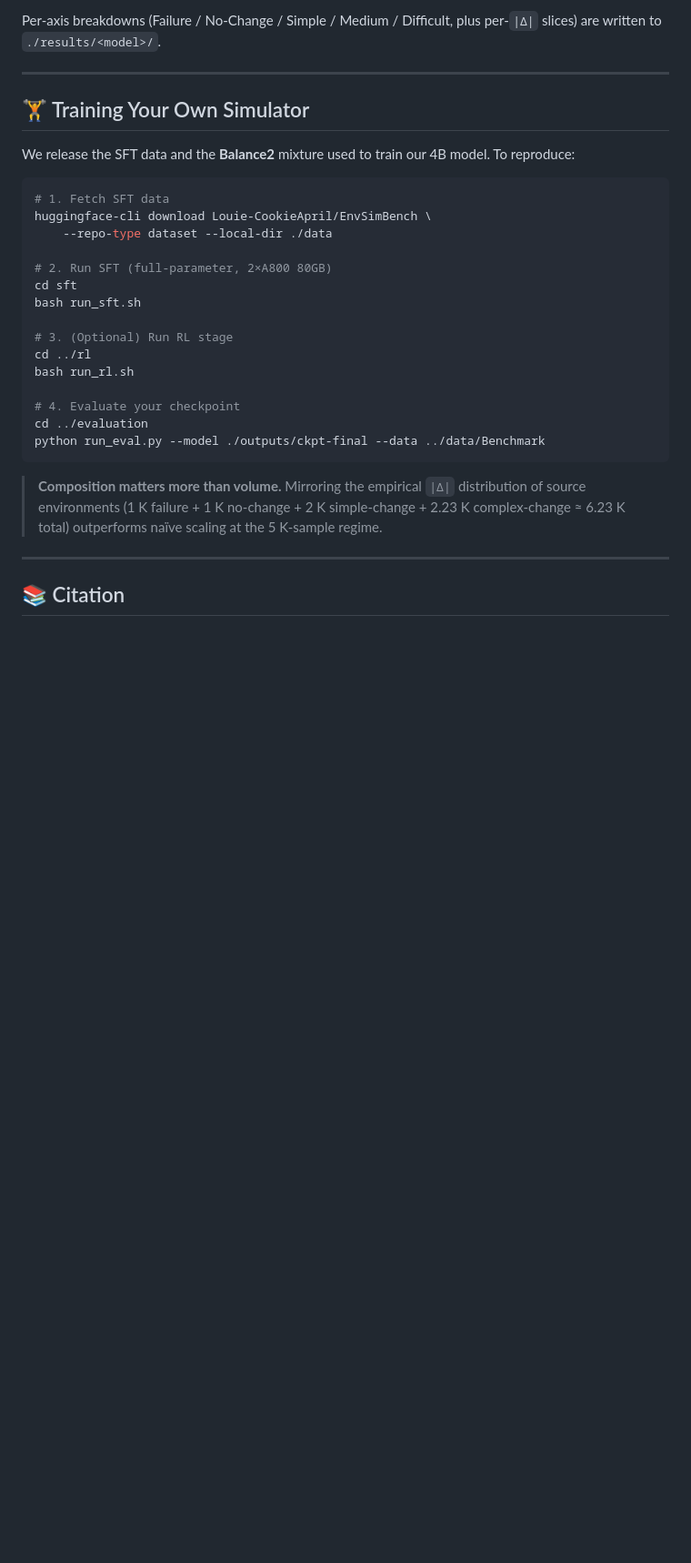
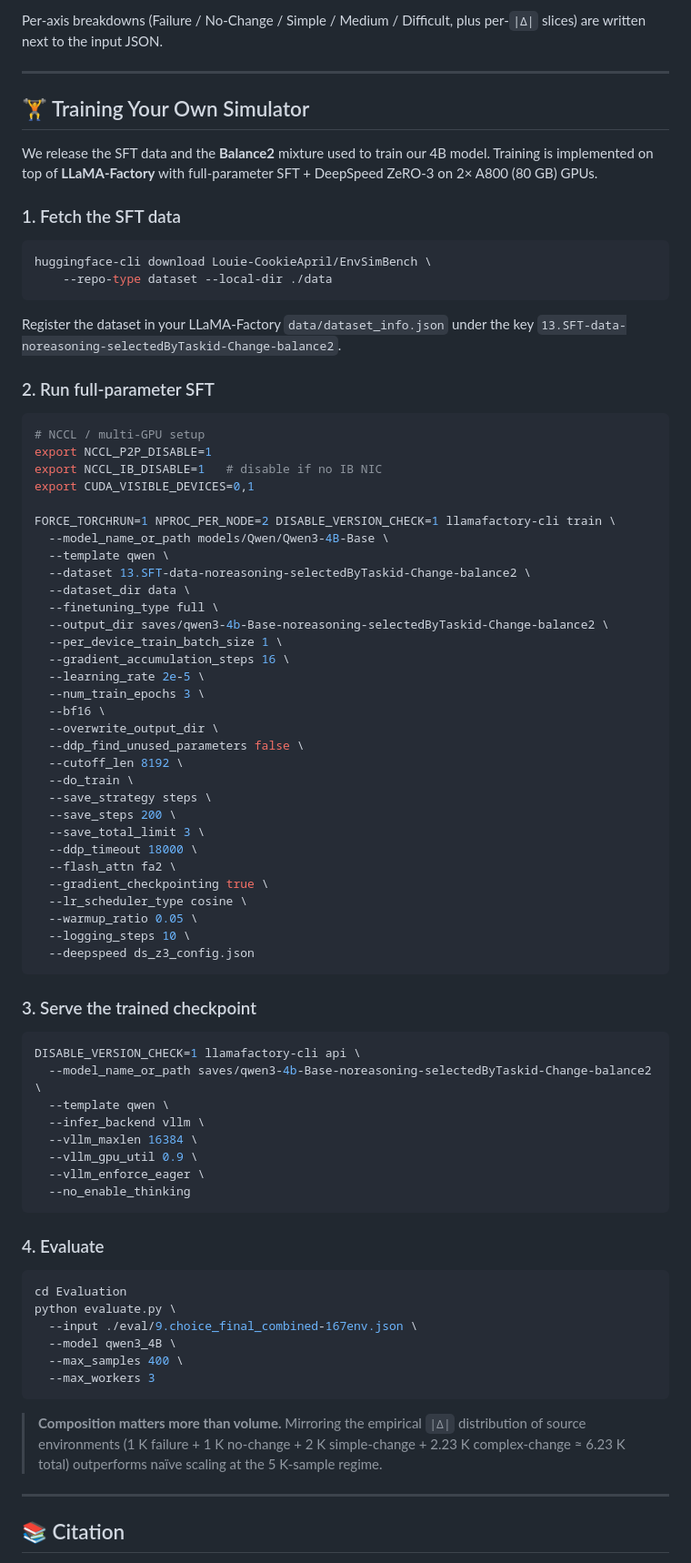
Before and after one commit to cookieApril/EnvSimBench, a Markdown page: README.md, the part around one of its changes. Shown at 91% size. Rendered like a GitHub page; blank space fills up the shorter version.

````diff
--- a/README.md
+++ b/README.md
@@ -218,28 +256,79 @@ Each prompt instantiates `(s_t, a_t, code(a_t))` and is scored by two **binary,
 
-Per-axis breakdowns (Failure / No-Change / Simple / Medium / Difficult, plus per-`|Δ|` slices) are written to `./results/<model>/`.
+Per-axis breakdowns (Failure / No-Change / Simple / Medium / Difficult, plus per-`|Δ|` slices) are written next to the input JSON.
 
 ---
 
 ## 🏋️ Training Your Own Simulator
 
-We release the SFT data and the **Balance2** mixture used to train our 4B model. To reproduce:
+We release the SFT data and the **Balance2** mixture used to train our 4B model. Training is implemented on top of **LLaMA-Factory** with full-parameter SFT + DeepSpeed ZeRO-3 on 2× A800 (80 GB) GPUs.
+
+### 1. Fetch the SFT data
 
 ```bash
-# 1. Fetch SFT data
 huggingface-cli download Louie-CookieApril/EnvSimBench \
     --repo-type dataset --local-dir ./data
+```
 
-# 2. Run SFT (full-parameter, 2×A800 80GB)
-cd sft
-bash run_sft.sh
+Register the dataset in your LLaMA-Factory `data/dataset_info.json` under the key `13.SFT-data-noreasoning-selectedByTaskid-Change-balance2`.
 
-# 3. (Optional) Run RL stage
-cd ../rl
-bash run_rl.sh
+### 2. Run full-parameter SFT
 
-# 4. Evaluate your checkpoint
-cd ../evaluation
-python run_eval.py --model ./outputs/ckpt-final --data ../data/Benchmark
+```bash
+# NCCL / multi-GPU setup
+export NCCL_P2P_DISABLE=1
+export NCCL_IB_DISABLE=1   # disable if no IB NIC
+export CUDA_VISIBLE_DEVICES=0,1
+
+FORCE_TORCHRUN=1 NPROC_PER_NODE=2 DISABLE_VERSION_CHECK=1 llamafactory-cli train \
+  --model_name_or_path models/Qwen/Qwen3-4B-Base \
+  --template qwen \
+  --dataset 13.SFT-data-noreasoning-selectedByTaskid-Change-balance2 \
+  --dataset_dir data \
+  --finetuning_type full \
+  --output_dir saves/qwen3-4b-Base-noreasoning-selectedByTaskid-Change-balance2 \
+  --per_device_train_batch_size 1 \
+  --gradient_accumulation_steps 16 \
+  --learning_rate 2e-5 \
+  --num_train_epochs 3 \
+  --bf16 \
+  --overwrite_output_dir \
+  --ddp_find_unused_parameters false \
+  --cutoff_len 8192 \
+  --do_train \
+  --save_strategy steps \
+  --save_steps 200 \
+  --save_total_limit 3 \
+  --ddp_timeout 18000 \
+  --flash_attn fa2 \
+  --gradient_checkpointing true \
+  --lr_scheduler_type cosine \
+  --warmup_ratio 0.05 \
+  --logging_steps 10 \
+  --deepspeed ds_z3_config.json
+```
+
+### 3. Serve the trained checkpoint
+
+```bash
+DISABLE_VERSION_CHECK=1 llamafactory-cli api \
+  --model_name_or_path saves/qwen3-4b-Base-noreasoning-selectedByTaskid-Change-balance2 \
+  --template qwen \
+  --infer_backend vllm \
+  --vllm_maxlen 16384 \
+  --vllm_gpu_util 0.9 \
+  --vllm_enforce_eager \
+  --no_enable_thinking
+```
+
+### 4. Evaluate
+
+```bash
+cd Evaluation
+python evaluate.py \
+  --input ./eval/9.choice_final_combined-167env.json \
+  --model qwen3_4B \
+  --max_samples 400 \
+  --max_workers 3
 ```
 
 > **Composition matters more than volume.** Mirroring the empirical `|Δ|` distribution of source environments (1 K failure + 1 K no-change + 2 K simple-change + 2.23 K complex-change ≈ 6.23 K total) outperforms naïve scaling at the 5 K-sample regime.
````
Also changed, not shown: other parts of README.md (+52 -14 lines).
